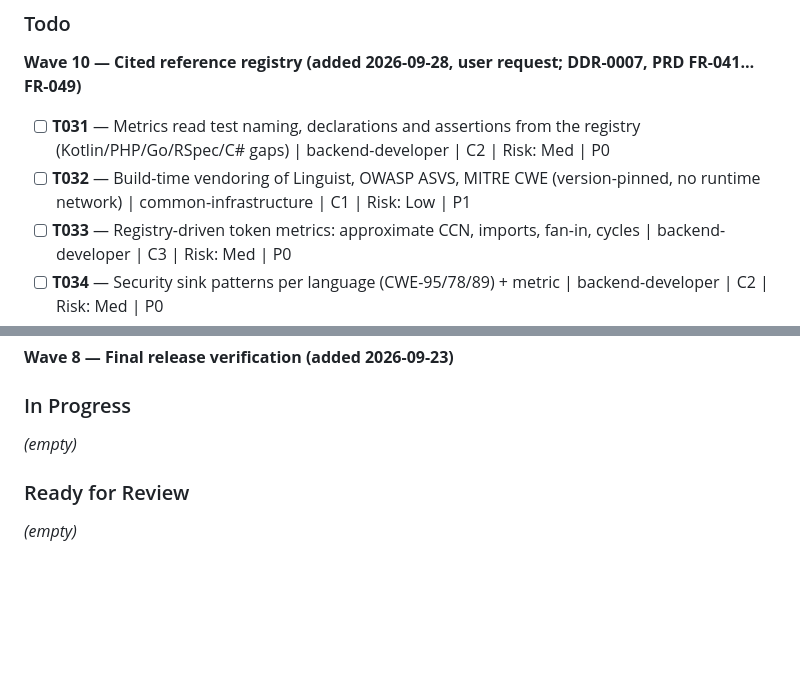
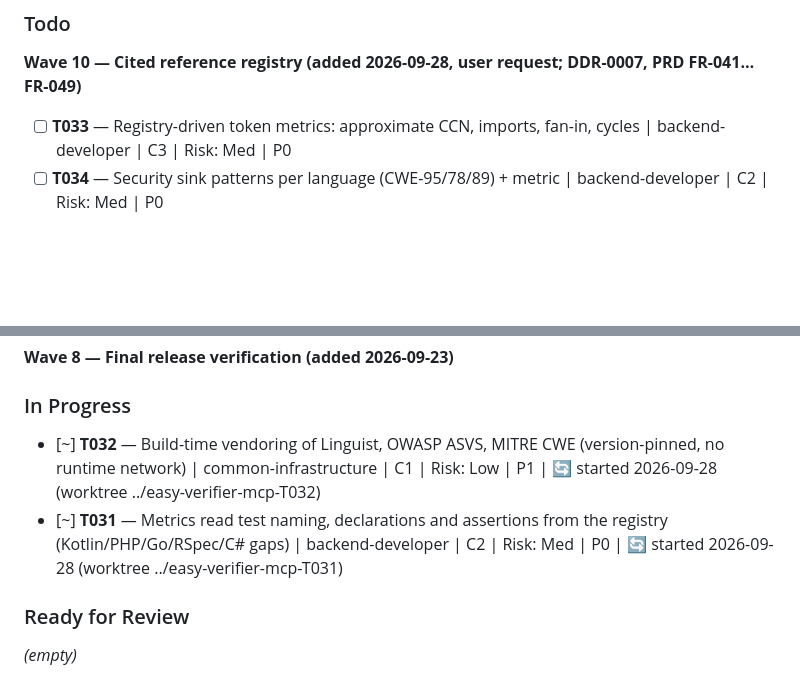
Before and after one commit to thunderkds/easy-verifier-mcp, a Markdown page: PROJECT_KANBAN.md, 2 parts joined by grey strips. Rendered like a GitHub page; blank space fills up the shorter version.

```diff
--- a/PROJECT_KANBAN.md
+++ b/PROJECT_KANBAN.md
@@ -13,8 +13,6 @@
 ### Todo
 
 **Wave 10 — Cited reference registry (added 2026-09-28, user request; DDR-0007, PRD FR-041…FR-049)**
-- [ ] **T031** — Metrics read test naming, declarations and assertions from the registry (Kotlin/PHP/Go/RSpec/C# gaps) | backend-developer | C2 | Risk: Med | P0
-- [ ] **T032** — Build-time vendoring of Linguist, OWASP ASVS, MITRE CWE (version-pinned, no runtime network) | common-infrastructure | C1 | Risk: Low | P1
 - [ ] **T033** — Registry-driven token metrics: approximate CCN, imports, fan-in, cycles | backend-developer | C3 | Risk: Med | P0
 - [ ] **T034** — Security sink patterns per language (CWE-95/78/89) + metric | backend-developer | C2 | Risk: Med | P0
 - [ ] **T035** — Per-dimension cited rules for the existing 7 dimensions (HITL: real-repo sign-off) | backend-developer | C3 | Risk: Med | P0
@@ -66,8 +64,8 @@ _(T017 completed after the Docker-capable final gate on 2026-09-23.)_
 **Wave 8 — Final release verification (added 2026-09-23)**
 
 ### In Progress
-
-_(empty)_
+- [~] **T032** — Build-time vendoring of Linguist, OWASP ASVS, MITRE CWE (version-pinned, no runtime network) | common-infrastructure | C1 | Risk: Low | P1 | 🔄 started 2026-09-28 (worktree ../easy-verifier-mcp-T032)
+- [~] **T031** — Metrics read test naming, declarations and assertions from the registry (Kotlin/PHP/Go/RSpec/C# gaps) | backend-developer | C2 | Risk: Med | P0 | 🔄 started 2026-09-28 (worktree ../easy-verifier-mcp-T031)
 
 ### Ready for Review
 
```
Also changed, not shown: memory/learnings.md (+13 -0 lines).
